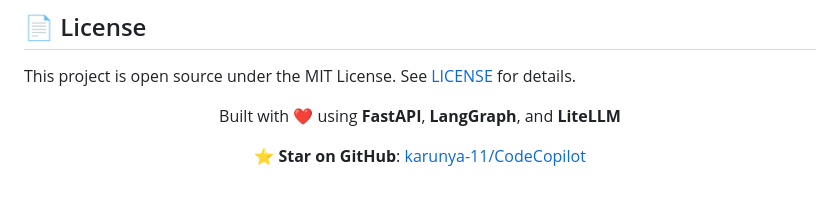
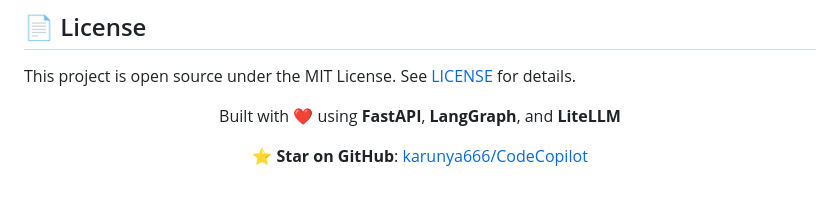
Before and after one commit to karunya666/Codex, a Markdown page: README.md, the part around the change. GitHub-like rendering.

Commit message:
Fix GitHub repository link in README

```diff
--- a/README.md
+++ b/README.md
@@ -269,6 +269,6 @@ Built with ❤️ using **FastAPI**, **LangGraph**, and **LiteLLM**
 
 
 
-⭐ **Star on GitHub**: [karunya-11/CodeCopilot](https://github.com/karunya666/CodeCopilot)
+⭐ **Star on GitHub**: [karunya666/CodeCopilot](https://github.com/karunya666/CodeCopilot)
 
 </div>
```
